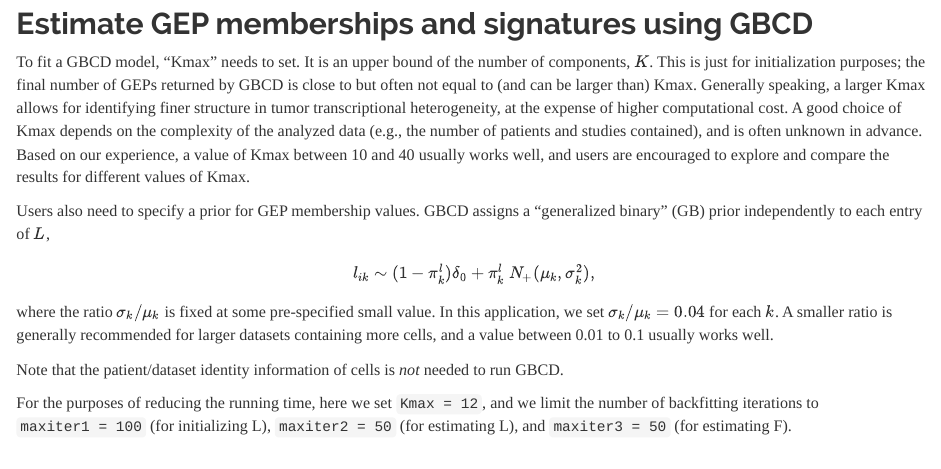
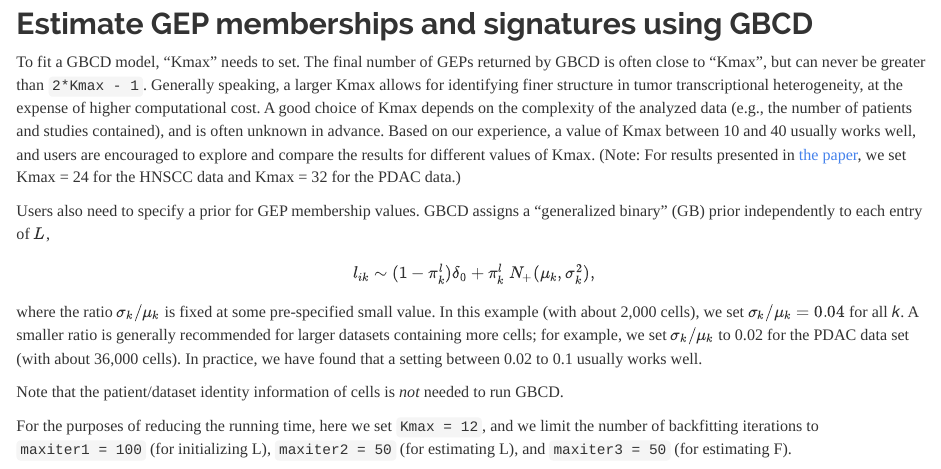
Before and after one commit to stephenslab/gbcd, an R Markdown document (vignettes/hnscc.Rmd): the page in a window 1100 px wide, from 2250 px down. Rendered offline with R 4.5, knitr and Pandoc, with nearby package versions; some code elsewhere in the file could not run offline.

Commit message:
Made requested changes listed in Issue #8; updated the pkgdown site as well.

```diff
--- a/vignettes/hnscc.Rmd
+++ b/vignettes/hnscc.Rmd
@@ -112,25 +112,31 @@ ggplot(pdat,aes(x = tsne1,y = tsne2,color = sample,shape = subtype)) +
 Estimate GEP memberships and signatures using GBCD
 --------------------------------------------------
 
-To fit a GBCD model, "Kmax" needs to set. It is an upper bound of
-the number of components, $K$. This is just for initialization
-purposes; the final number of GEPs returned by GBCD is close to but
-often not equal to (and can be larger than) Kmax. Generally speaking,
-a larger Kmax allows for identifying finer structure in tumor
-transcriptional heterogeneity, at the expense of higher computational
-cost. A good choice of Kmax depends on the complexity of the analyzed
-data (e.g., the number of patients and studies contained), and is
-often unknown in advance. Based on our experience, a value of Kmax
-between 10 and 40 usually works well, and users are encouraged to
-explore and compare the results for different values of Kmax.
+To fit a GBCD model, "Kmax" needs to set. The final number of GEPs
+returned by GBCD is often close to "Kmax", but can never be greater
+than `2*Kmax - 1`. Generally speaking, a larger Kmax allows for
+identifying finer structure in tumor transcriptional heterogeneity, at
+the expense of higher computational cost. A good choice of Kmax
+depends on the complexity of the analyzed data (e.g., the number of
+patients and studies contained), and is often unknown in
+advance. Based on our experience, a value of Kmax between 10 and 40
+usually works well, and users are encouraged to explore and compare
+the results for different values of Kmax. (Note: For results presented
+in [the paper][liu-2025], we set Kmax = 24 for the HNSCC data and Kmax
+= 32 for the PDAC data.)
 
 Users also need to specify a prior for GEP membership values. GBCD
 assigns a "generalized binary" (GB) prior independently to each entry
-of $L$, $$l_{ik}\sim (1-\pi_k^l) \delta_0 + \pi_k^l \: N_{+} (\mu_k,
-\sigma_k^2),$$ where the ratio $\sigma_k/\mu_k$ is fixed at some
-pre-specified small value. In this application, we set $\sigma_k/\mu_k
-= 0.04$ for each $k$. A smaller ratio is generally recommended for
-larger datasets containing more cells, and a value between 0.01 to 0.1
+of $L$,
+$$
+l_{ik}\sim (1-\pi_k^l) \delta_0 + \pi_k^l \: N_{+} (\mu_k, \sigma_k^2),
+$$
+where the ratio $\sigma_k/\mu_k$ is fixed at some pre-specified small
+value. In this example (with about 2,000 cells), we set
+$\sigma_k/\mu_𝑘 = 0.04$ for all 𝑘. A smaller ratio is generally
+recommended for larger datasets containing more cells; for example, we
+set $\sigma_𝑘/\mu_𝑘$ to 0.02 for the PDAC data set (with about 36,000
+cells).  In practice, we have found that a setting between 0.02 to 0.1
 usually works well.
 
 Note that the patient/dataset identity information of cells is *not*
```
Also changed, not shown: R/fit_gbcd.R (+8 -2 lines), vignettes/hnscc.Rmd (1 more changed lines), 8 other files.
